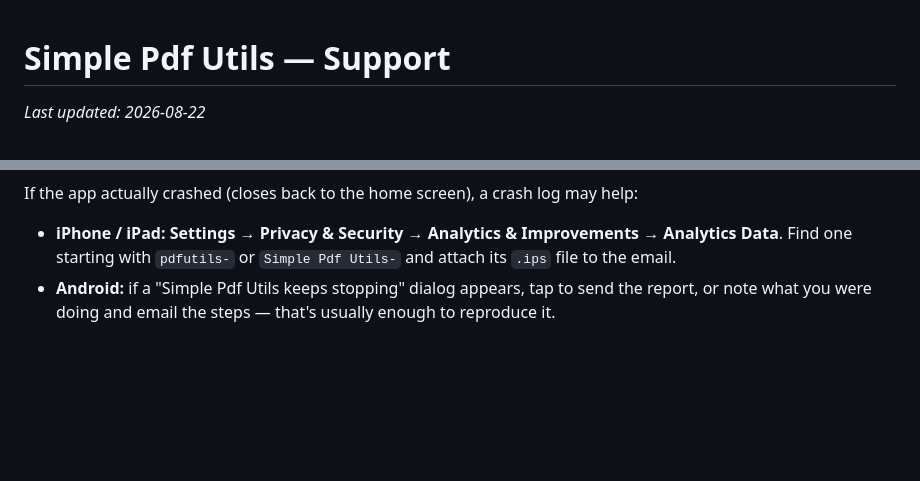
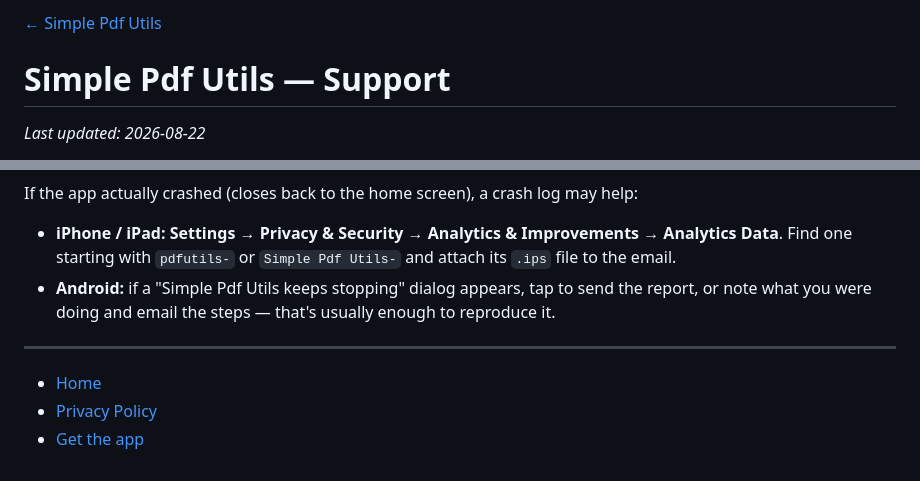
Before and after one commit to ghefman/SimplePdfUtils, a Markdown page: support.md, 2 parts joined by grey strips. GitHub-like rendering; blank space fills up the shorter version.

```diff
--- a/support.md
+++ b/support.md
@@ -1,3 +1,5 @@
+[← Simple Pdf Utils](index.md)
+
 # Simple Pdf Utils — Support
 
 _Last updated: 2026-08-22_
@@ -93,3 +95,9 @@ If the app actually crashed (closes back to the home screen), a crash log may he
 
 - **iPhone / iPad:** **Settings → Privacy & Security → Analytics & Improvements → Analytics Data**. Find one starting with `pdfutils-` or `Simple Pdf Utils-` and attach its `.ips` file to the email.
 - **Android:** if a "Simple Pdf Utils keeps stopping" dialog appears, tap to send the report, or note what you were doing and email the steps — that's usually enough to reproduce it.
+
+---
+
+- [Home](index.md)
+- [Privacy Policy](privacy-policy.md)
+- [Get the app](get/)
```
Also changed, not shown: index.md (+3 -0 lines), privacy-policy.md (+8 -0 lines), qrcode.png (added), 2 other files.
